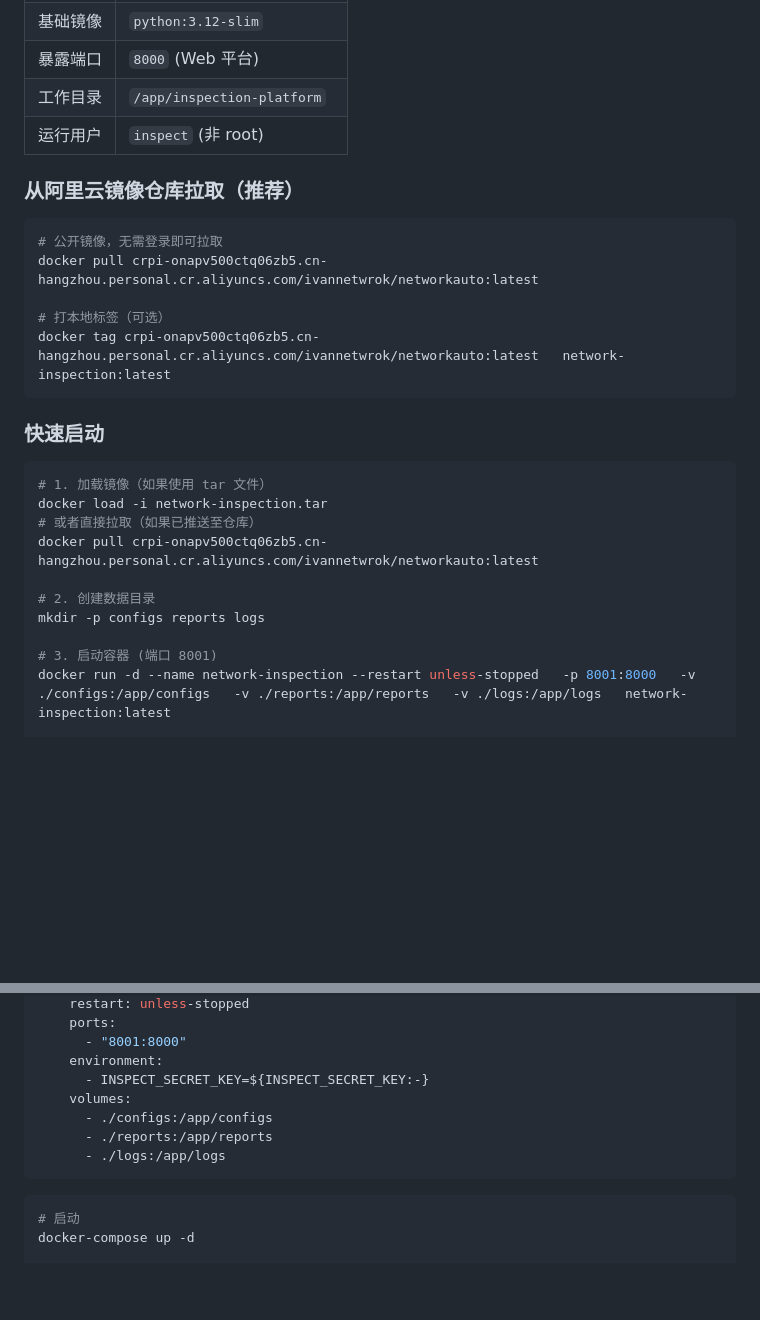
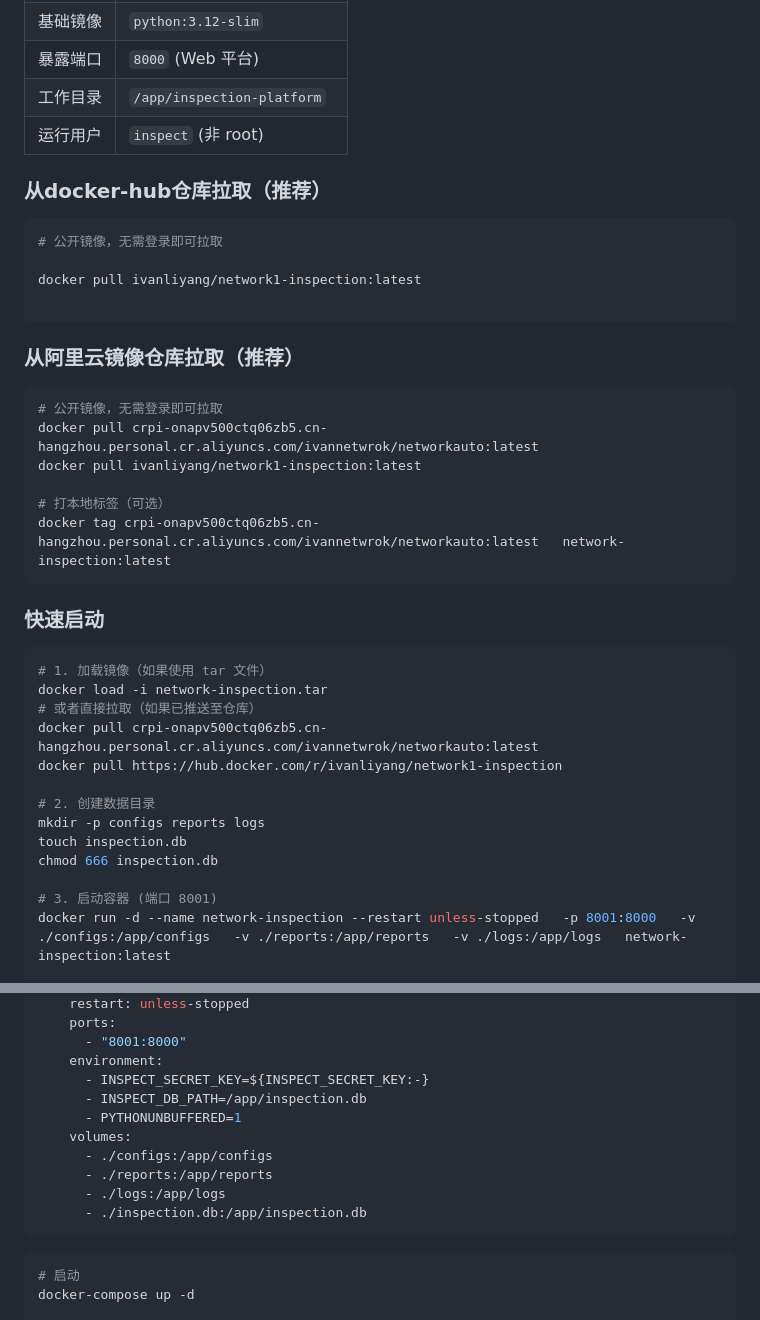
Before and after one commit to ciscoivan/inspection-platform, a Markdown page: README.md, 2 parts joined by grey strips. Rendered like a GitHub page; blank space fills up the shorter version.

````diff
--- a/README.md
+++ b/README.md
@@ -957,12 +957,19 @@ configs/ 目录: 100+ 个 .cfg 备份文件
 | 暴露端口 | `8000` (Web 平台) |
 | 工作目录 | `/app/inspection-platform` |
 | 运行用户 | `inspect` (非 root) |
+### 从docker-hub仓库拉取（推荐）
+```bash
+# 公开镜像，无需登录即可拉取
 
+docker pull ivanliyang/network1-inspection:latest
+
+```
 ### 从阿里云镜像仓库拉取（推荐）
 
 ```bash
 # 公开镜像，无需登录即可拉取
 docker pull crpi-onapv500ctq06zb5.cn-hangzhou.personal.cr.aliyuncs.com/ivannetwrok/networkauto:latest
+docker pull ivanliyang/network1-inspection:latest
 
 # 打本地标签（可选）
 docker tag crpi-onapv500ctq06zb5.cn-hangzhou.personal.cr.aliyuncs.com/ivannetwrok/networkauto:latest   network-inspection:latest
@@ -975,9 +982,12 @@ docker tag crpi-onapv500ctq06zb5.cn-hangzhou.personal.cr.aliyuncs.com/ivannetwro
 docker load -i network-inspection.tar
 # 或者直接拉取（如果已推送至仓库）
 docker pull crpi-onapv500ctq06zb5.cn-hangzhou.personal.cr.aliyuncs.com/ivannetwrok/networkauto:latest
+docker pull https://hub.docker.com/r/ivanliyang/network1-inspection
 
 # 2. 创建数据目录
 mkdir -p configs reports logs
+touch inspection.db
+chmod 666 inspection.db
 
 # 3. 启动容器 (端口 8001)
 docker run -d --name network-inspection --restart unless-stopped   -p 8001:8000   -v ./configs:/app/configs   -v ./reports:/app/reports   -v ./logs:/app/logs   network-inspection:latest
@@ -1003,10 +1013,13 @@ services:
       - "8001:8000"
     environment:
       - INSPECT_SECRET_KEY=${INSPECT_SECRET_KEY:-}
+      - INSPECT_DB_PATH=/app/inspection.db
+      - PYTHONUNBUFFERED=1
     volumes:
       - ./configs:/app/configs
       - ./reports:/app/reports
       - ./logs:/app/logs
+      - ./inspection.db:/app/inspection.db
 ```
 
 ```bash
````
